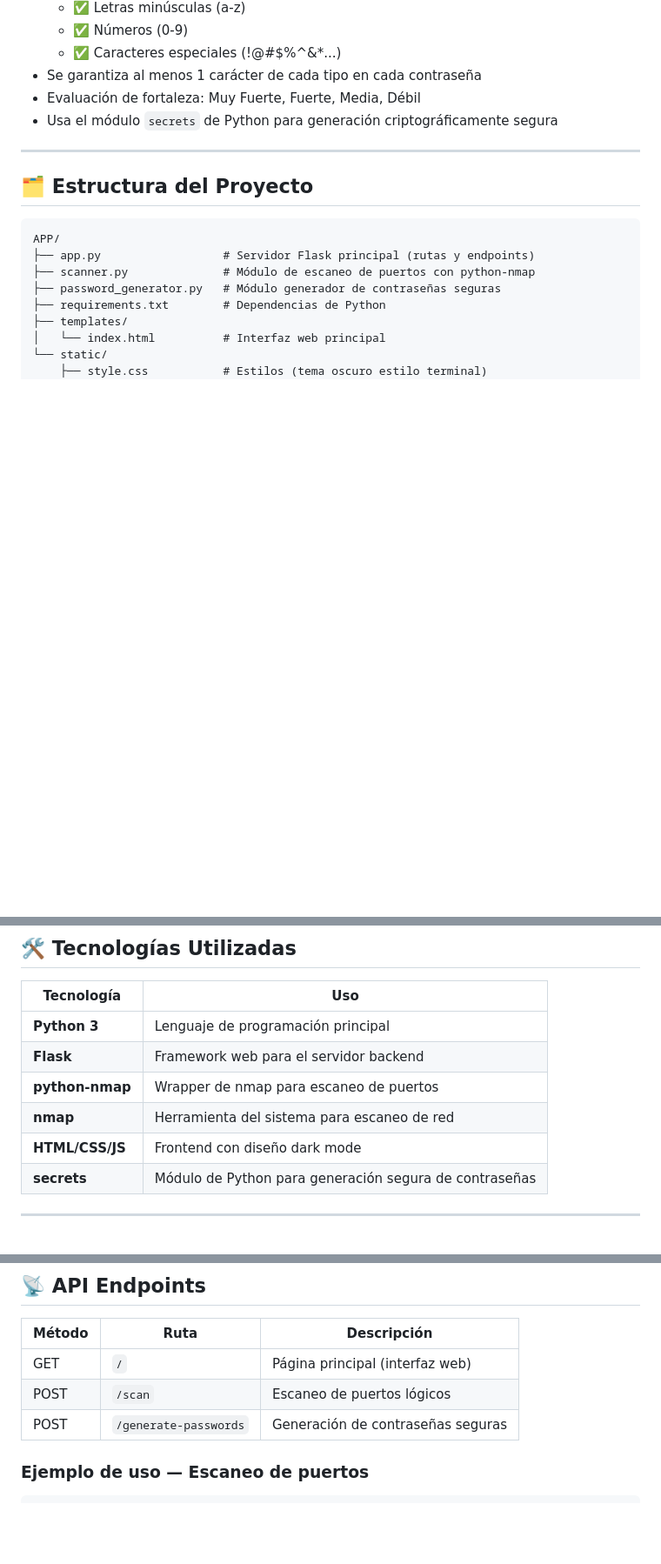
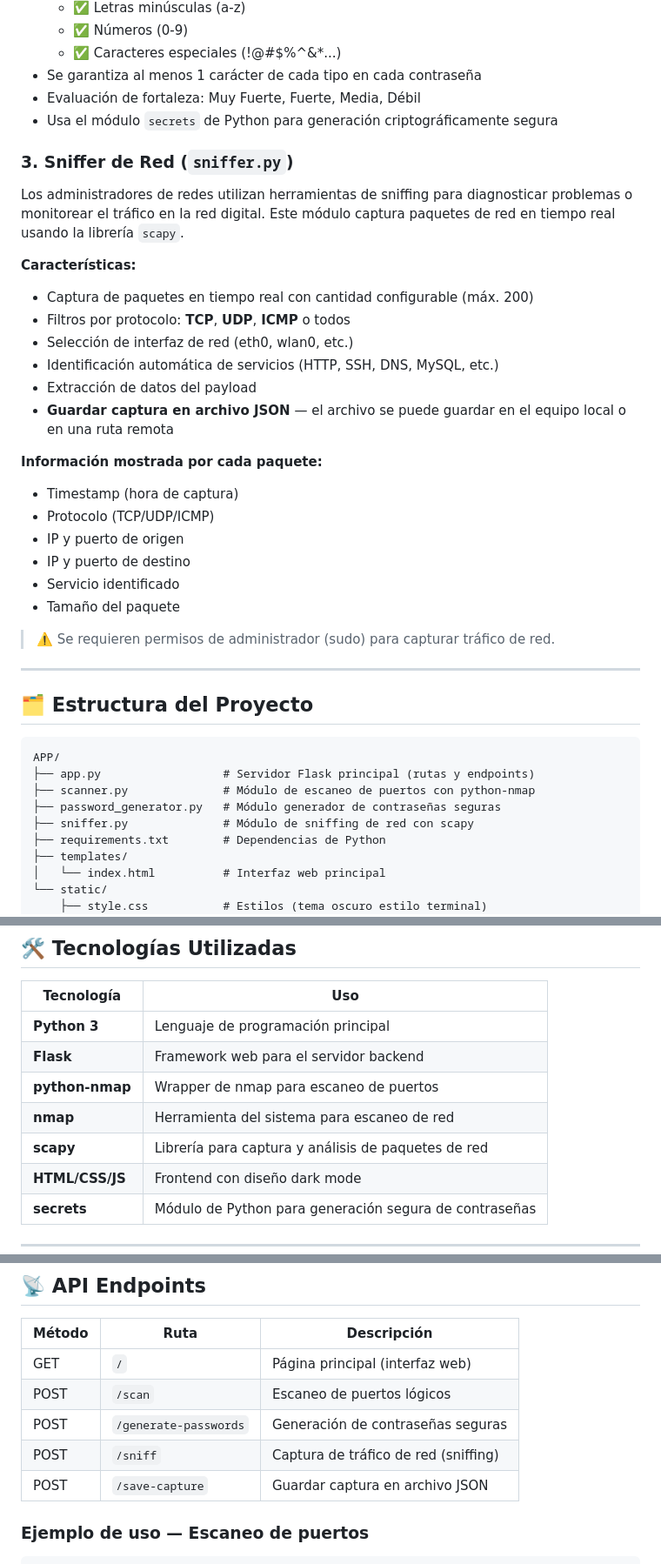
Before and after one commit to Mil-54/App_Ciber, a Markdown page: README.md, 3 parts joined by grey strips. Shown at 87% size. Rendered like a GitHub page; blank space fills up the shorter version.

```diff
--- a/README.md
+++ b/README.md
@@ -44,6 +45,28 @@ Genera contraseñas seguras de la longitud y cantidad que el usuario indique.
 - Evaluación de fortaleza: Muy Fuerte, Fuerte, Media, Débil
 - Usa el módulo `secrets` de Python para generación criptográficamente segura
 
+### 3. Sniffer de Red (`sniffer.py`)
+
+Los administradores de redes utilizan herramientas de sniffing para diagnosticar problemas o monitorear el tráfico en la red digital. Este módulo captura paquetes de red en tiempo real usando la librería `scapy`.
+
+**Características:**
+- Captura de paquetes en tiempo real con cantidad configurable (máx. 200)
+- Filtros por protocolo: **TCP**, **UDP**, **ICMP** o todos
+- Selección de interfaz de red (eth0, wlan0, etc.)
+- Identificación automática de servicios (HTTP, SSH, DNS, MySQL, etc.)
+- Extracción de datos del payload
+- **Guardar captura en archivo JSON** — el archivo se puede guardar en el equipo local o en una ruta remota
+
+**Información mostrada por cada paquete:**
+- Timestamp (hora de captura)
+- Protocolo (TCP/UDP/ICMP)
+- IP y puerto de origen
+- IP y puerto de destino
+- Servicio identificado
+- Tamaño del paquete
+
+> ⚠️ Se requieren permisos de administrador (sudo) para capturar tráfico de red.
+
 ---
 
 ## 🗂️ Estructura del Proyecto
@@ -53,6 +76,7 @@ APP/
 ├── app.py                  # Servidor Flask principal (rutas y endpoints)
 ├── scanner.py              # Módulo de escaneo de puertos con python-nmap
 ├── password_generator.py   # Módulo generador de contraseñas seguras
+├── sniffer.py              # Módulo de sniffing de red con scapy
 ├── requirements.txt        # Dependencias de Python
 ├── templates/
 │   └── index.html          # Interfaz web principal
@@ -71,6 +95,7 @@ APP/
 | **Flask** | Framework web para el servidor backend |
 | **python-nmap** | Wrapper de nmap para escaneo de puertos |
 | **nmap** | Herramienta del sistema para escaneo de red |
+| **scapy** | Librería para captura y análisis de paquetes de red |
 | **HTML/CSS/JS** | Frontend con diseño dark mode |
 | **secrets** | Módulo de Python para generación segura de contraseñas |
 
@@ -140,6 +169,8 @@ http://127.0.0.1:5000
 | GET | `/` | Página principal (interfaz web) |
 | POST | `/scan` | Escaneo de puertos lógicos |
 | POST | `/generate-passwords` | Generación de contraseñas seguras |
+| POST | `/sniff` | Captura de tráfico de red (sniffing) |
+| POST | `/save-capture` | Guardar captura en archivo JSON |
 
 ### Ejemplo de uso — Escaneo de puertos
 
```
Also changed, not shown: other parts of README.md (+33 -3 lines).
